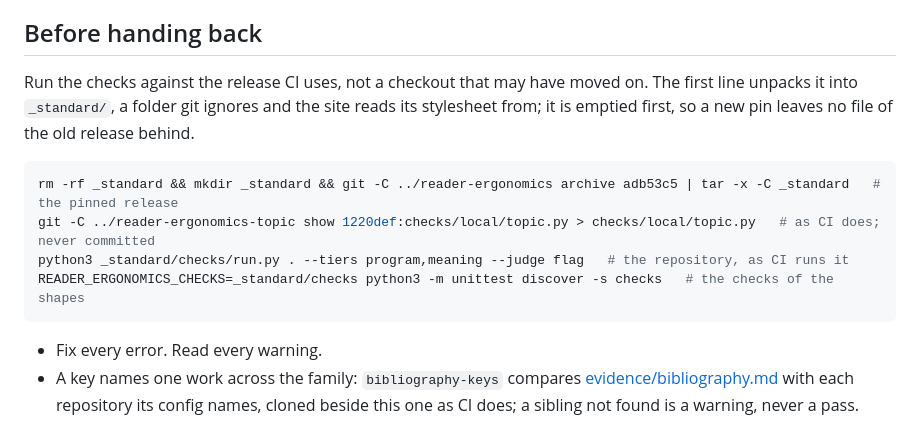
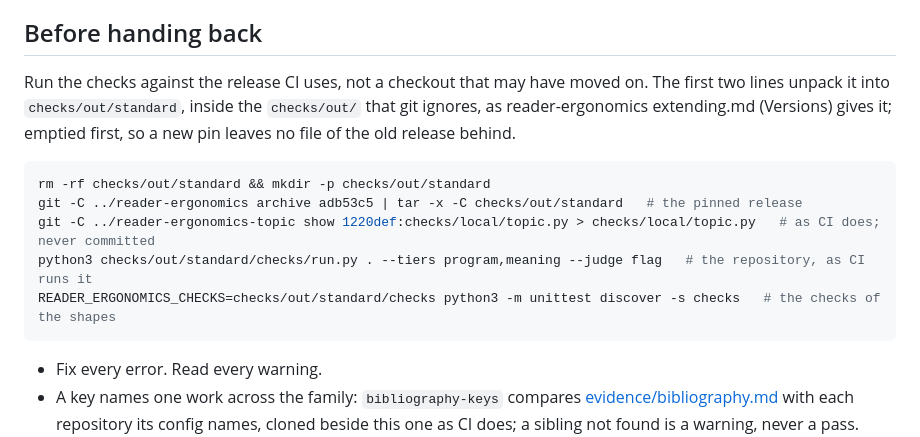
Before and after one commit to Tewf/reader-ergonomics-learning, a Markdown page: AGENTS.md, the part around the change. Drawn GitHub-style.

Commit message:
Unpack the standard where extending.md says, in checks/out/standard
Since v1.12.1 the standard's extending.md (Versions) gives the family
one place for a local copy of a release: checks/out/standard, inside the
checks/out/ that git ignores. The previous commit chose _standard/,
which met the same need; following the family's form means one command
works the same in every extension. Run as written, the checks give the
same 35 questions and no finding.

````diff
--- a/AGENTS.md
+++ b/AGENTS.md
@@ -36,15 +36,16 @@ this file is about this repository only.
 
 ## Before handing back
 
-Run the checks against the release CI uses, not a checkout that may have moved on. The first line unpacks it into
-`_standard/`, a folder git ignores and the site reads its stylesheet from; it is emptied first, so a new pin leaves
-no file of the old release behind.
+Run the checks against the release CI uses, not a checkout that may have moved on. The first two lines unpack it
+into `checks/out/standard`, inside the `checks/out/` that git ignores, as reader-ergonomics extending.md (Versions)
+gives it; emptied first, so a new pin leaves no file of the old release behind.
 
 ```sh
-rm -rf _standard && mkdir _standard && git -C ../reader-ergonomics archive adb53c5 | tar -x -C _standard   # the pinned release
+rm -rf checks/out/standard && mkdir -p checks/out/standard
+git -C ../reader-ergonomics archive adb53c5 | tar -x -C checks/out/standard   # the pinned release
 git -C ../reader-ergonomics-topic show 1220def:checks/local/topic.py > checks/local/topic.py   # as CI does; never committed
-python3 _standard/checks/run.py . --tiers program,meaning --judge flag   # the repository, as CI runs it
-READER_ERGONOMICS_CHECKS=_standard/checks python3 -m unittest discover -s checks   # the checks of the shapes
+python3 checks/out/standard/checks/run.py . --tiers program,meaning --judge flag   # the repository, as CI runs it
+READER_ERGONOMICS_CHECKS=checks/out/standard/checks python3 -m unittest discover -s checks   # the checks of the shapes
 ```
 
 - Fix every error. Read every warning.
````
